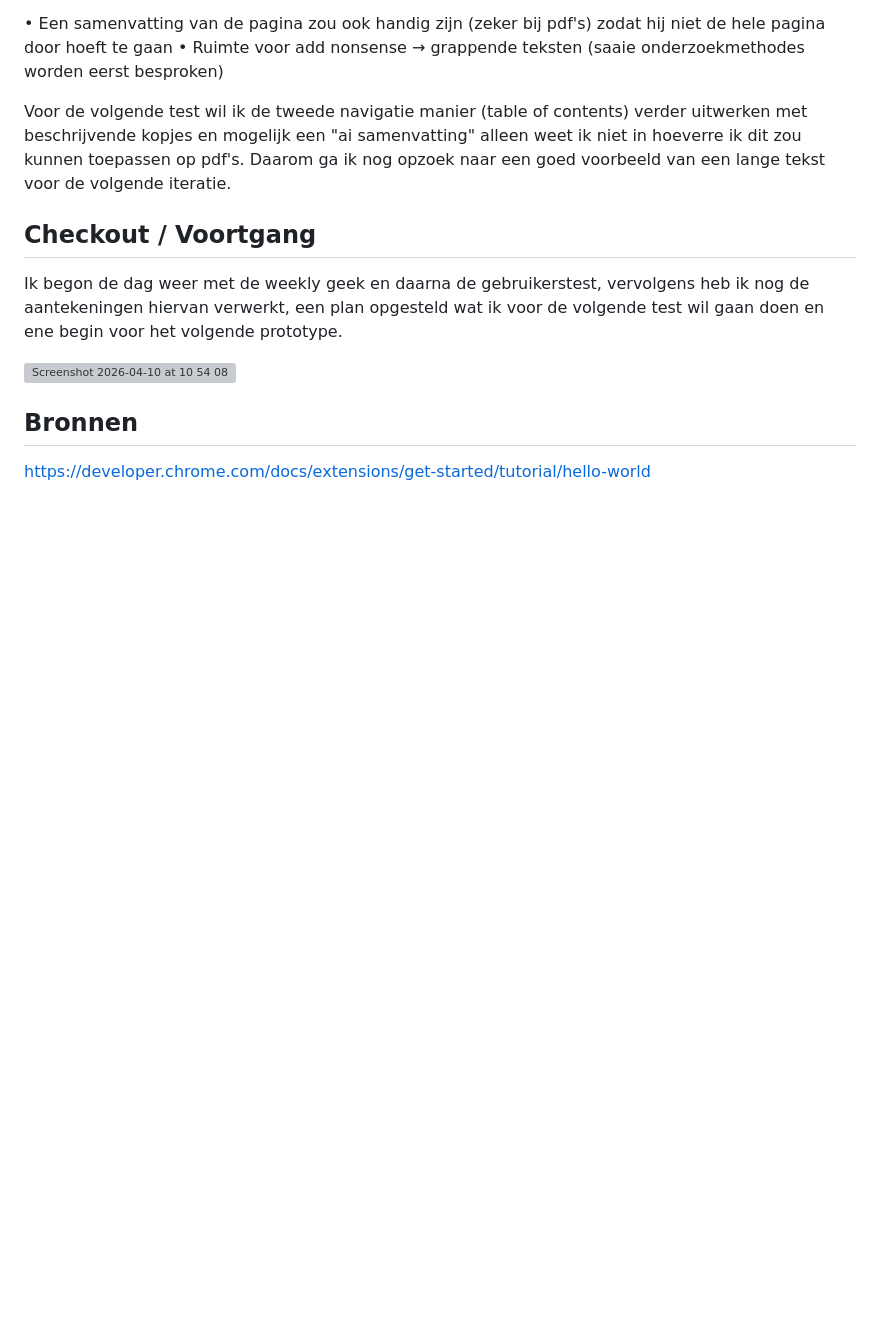
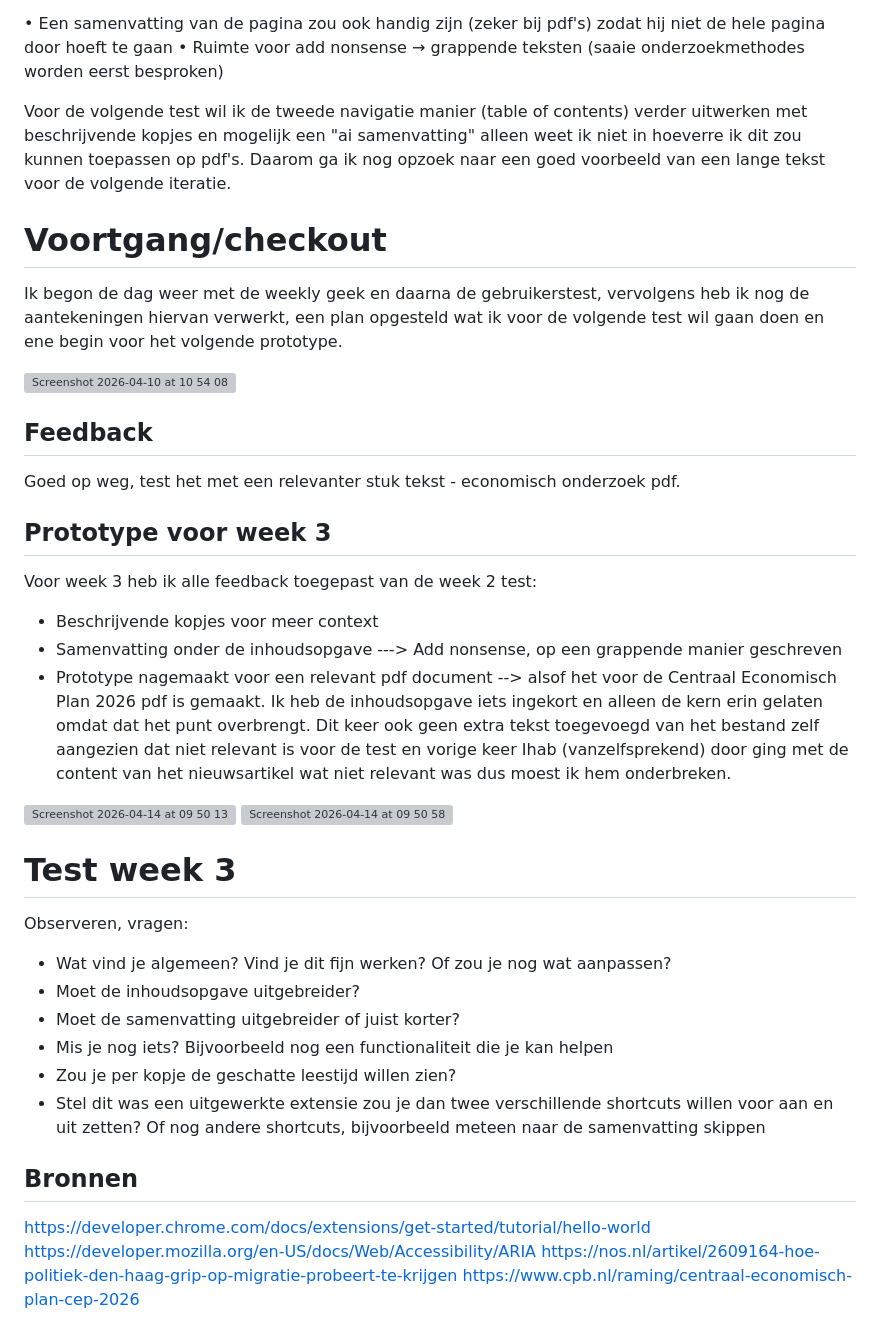
Before and after one commit to jadmi/HCD-minorWeb, a Markdown page: README.md, the part around the change. Drawn GitHub-style; blank space fills up the shorter version; grey boxes are pictures that could not be loaded.

Commit message:
Update README.md - prototype week 3

```diff
--- a/README.md
+++ b/README.md
@@ -97,12 +97,38 @@ Observeren, welke navigatie is het fijnst? Beschrijvende kopjes? Andere tekstenn
 
 Voor de volgende test wil ik de tweede navigatie manier (table of contents) verder uitwerken met beschrijvende kopjes en mogelijk een "ai samenvatting" alleen weet ik niet in hoeverre ik dit zou kunnen toepassen op pdf's. Daarom ga ik nog opzoek naar een goed voorbeeld van een lange tekst voor de volgende iteratie.
 
-## Checkout / Voortgang
+# Voortgang/checkout
 Ik begon de dag weer met de weekly geek en daarna de gebruikerstest, vervolgens heb ik nog de aantekeningen hiervan verwerkt, een plan opgesteld wat ik voor de volgende test wil gaan doen en ene begin voor het volgende prototype.
 
 <img width="868" height="578" alt="Screenshot 2026-04-10 at 10 54 08" src="https://github.com/user-attachments/assets/0d457e04-658b-4a6f-9c98-8b64dbcee2f5" />
+
+## Feedback
+Goed op weg, test het met een relevanter stuk tekst - economisch onderzoek pdf.
+
+## Prototype voor week 3
+Voor week 3 heb ik alle feedback toegepast van de week 2 test:
+- Beschrijvende kopjes voor meer context
+- Samenvatting onder de inhoudsopgave ---> Add nonsense, op een grappende manier geschreven
+- Prototype nagemaakt voor een relevant pdf document --> alsof het voor de Centraal Economisch Plan 2026 pdf is gemaakt. Ik heb de inhoudsopgave iets ingekort en alleen de kern erin gelaten omdat dat het punt overbrengt. Dit keer ook geen extra tekst toegevoegd van het bestand zelf aangezien dat niet relevant is voor de test en vorige keer Ihab (vanzelfsprekend) door ging met de content van het nieuwsartikel wat niet relevant was dus moest ik hem onderbreken.
+
+<img width="302" height="433" alt="Screenshot 2026-04-14 at 09 50 13" src="https://github.com/user-attachments/assets/a1120060-c32f-4e5d-8387-d066a03bfbb0" />
+
+ <img width="749" height="822" alt="Screenshot 2026-04-14 at 09 50 58" src="https://github.com/user-attachments/assets/8620a428-b40b-43a5-b74e-bac6872c2d35" />
+
+# Test week 3
+Observeren, vragen:
+- Wat vind je algemeen? Vind je dit fijn werken? Of zou je nog wat aanpassen?
+- Moet de inhoudsopgave uitgebreider?
+- Moet de samenvatting uitgebreider of juist korter?
+- Mis je nog iets? Bijvoorbeeld nog een functionaliteit die je kan helpen
+- Zou je per kopje de geschatte leestijd willen zien?
+- Stel dit was een uitgewerkte extensie zou je dan twee verschillende shortcuts willen voor aan en uit zetten? Of nog andere shortcuts, bijvoorbeeld meteen naar de samenvatting skippen
+
 
 
 
 ## Bronnen
 https://developer.chrome.com/docs/extensions/get-started/tutorial/hello-world
+https://developer.mozilla.org/en-US/docs/Web/Accessibility/ARIA
+https://nos.nl/artikel/2609164-hoe-politiek-den-haag-grip-op-migratie-probeert-te-krijgen
+https://www.cpb.nl/raming/centraal-economisch-plan-cep-2026
```
